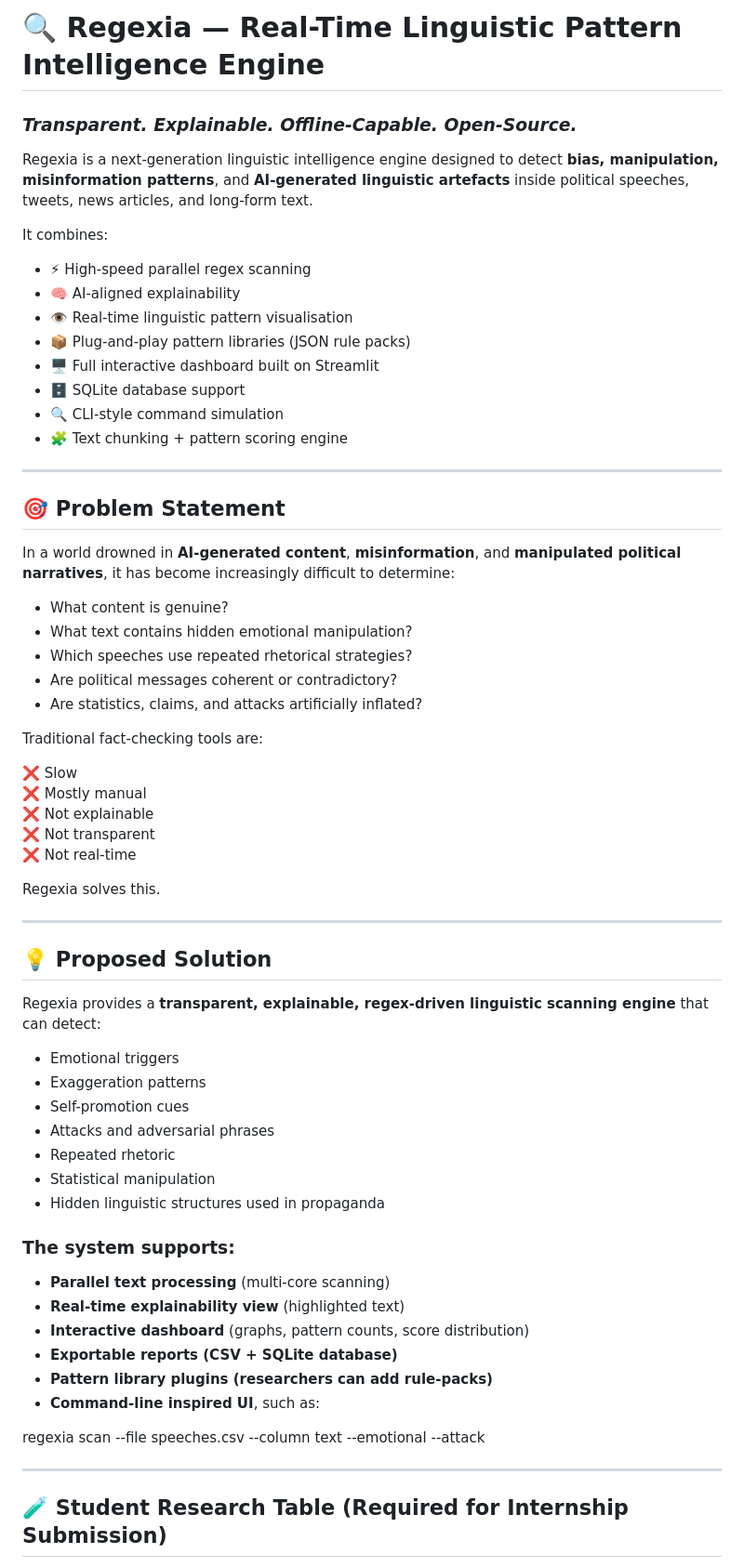
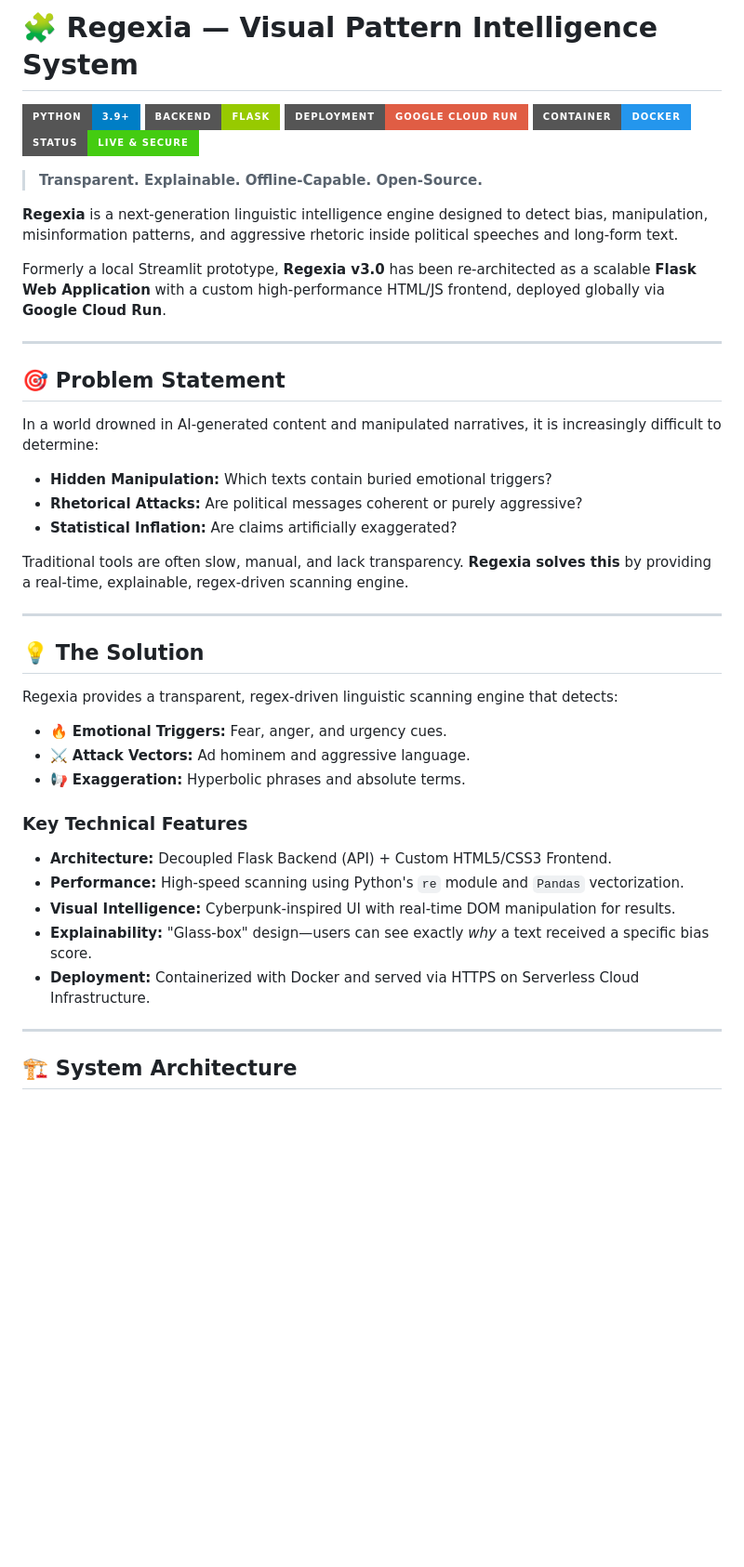
Before and after one commit to Ruchi0214/Regexia, a Markdown page: README.md, the part around one of its changes. Shown at 93% size. Rendered like a GitHub page; badges without logos; blank space fills up the shorter version.

```diff
--- a/README.md
+++ b/README.md
@@ -1,67 +1,45 @@
-# 🔍 Regexia — Real-Time Linguistic Pattern Intelligence Engine
-### *Transparent. Explainable. Offline-Capable. Open-Source.*
+# 🧩 Regexia — Visual Pattern Intelligence System
 
-Regexia is a next-generation linguistic intelligence engine designed to detect **bias, manipulation, misinformation patterns**, and **AI-generated linguistic artefacts** inside political speeches, tweets, news articles, and long-form text.
+![Python](https://img.shields.io/badge/Python-3.9%2B-blue?style=for-the-badge&logo=python)
+![Flask](https://img.shields.io/badge/Backend-Flask-green?style=for-the-badge&logo=flask)
+![GCP](https://img.shields.io/badge/Deployment-Google_Cloud_Run-red?style=for-the-badge&logo=google-cloud)
+![Docker](https://img.shields.io/badge/Container-Docker-2496ED?style=for-the-badge&logo=docker)
+![Status](https://img.shields.io/badge/Status-Live_&_Secure-success?style=for-the-badge)
 
-It combines:
+> **Transparent. Explainable. Offline-Capable. Open-Source.**
 
-- ⚡ High-speed parallel regex scanning
-- 🧠 AI-aligned explainability
-- 👁️ Real-time linguistic pattern visualisation
-- 📦 Plug-and-play pattern libraries (JSON rule packs)
-- 🖥️ Full interactive dashboard built on Streamlit
-- 🗄️ SQLite database support
-- 🔍 CLI-style command simulation
-- 🧩 Text chunking + pattern scoring engine
+**Regexia** is a next-generation linguistic intelligence engine designed to detect bias, manipulation, misinformation patterns, and aggressive rhetoric inside political speeches and long-form text.
+
+Formerly a local Streamlit prototype, **Regexia v3.0** has been re-architected as a scalable **Flask Web Application** with a custom high-performance HTML/JS frontend, deployed globally via **Google Cloud Run**.
 
 ---
 
 ## 🎯 Problem Statement
-In a world drowned in **AI-generated content**, **misinformation**, and **manipulated political narratives**, it has become increasingly difficult to determine:
 
-- What content is genuine?
-- What text contains hidden emotional manipulation?
-- Which speeches use repeated rhetorical strategies?
-- Are political messages coherent or contradictory?
-- Are statistics, claims, and attacks artificially inflated?
+In a world drowned in AI-generated content and manipulated narratives, it is increasingly difficult to determine:
+* **Hidden Manipulation:** Which texts contain buried emotional triggers?
+* **Rhetorical Attacks:** Are political messages coherent or purely aggressive?
+* **Statistical Inflation:** Are claims artificially exaggerated?
 
-Traditional fact-checking tools are:
-
-❌ Slow
-❌ Mostly manual
-❌ Not explainable
-❌ Not transparent
-❌ Not real-time
-
-Regexia solves this.
+Traditional tools are often slow, manual, and lack transparency. **Regexia solves this** by providing a real-time, explainable, regex-driven scanning engine.
 
 ---
 
-## 💡 Proposed Solution
+## 💡 The Solution
 
-Regexia provides a **transparent, explainable, regex-driven linguistic scanning engine** that can detect:
+Regexia provides a transparent, regex-driven linguistic scanning engine that detects:
+* 🔥 **Emotional Triggers:** Fear, anger, and urgency cues.
+* ⚔️ **Attack Vectors:** Ad hominem and aggressive language.
+* 📢 **Exaggeration:** Hyperbolic phrases and absolute terms.
 
-- Emotional triggers
-- Exaggeration patterns
-- Self-promotion cues
-- Attacks and adversarial phrases
-- Repeated rhetoric
-- Statistical manipulation
-- Hidden linguistic structures used in propaganda
-
-### The system supports:
-
-- **Parallel text processing** (multi-core scanning)
-- **Real-time explainability view** (highlighted text)
-- **Interactive dashboard** (graphs, pattern counts, score distribution)
-- **Exportable reports (CSV + SQLite database)**
-- **Pattern library plugins (researchers can add rule-packs)**
-- **Command-line inspired UI**, such as:
-
-regexia scan --file speeches.csv --column text --emotional --attack
-
+### **Key Technical Features**
+* **Architecture:** Decoupled Flask Backend (API) + Custom HTML5/CSS3 Frontend.
+* **Performance:** High-speed scanning using Python's `re` module and `Pandas` vectorization.
+* **Visual Intelligence:** Cyberpunk-inspired UI with real-time DOM manipulation for results.
+* **Explainability:** "Glass-box" design—users can see exactly *why* a text received a specific bias score.
+* **Deployment:** Containerized with Docker and served via HTTPS on Serverless Cloud Infrastructure.
 
 ---
 
-## 🧪 Student Research Table (Required for Internship Submission)
+## 🏗️ System Architecture
 
```
Also changed, not shown: other parts of README.md (+23 -182 lines).
